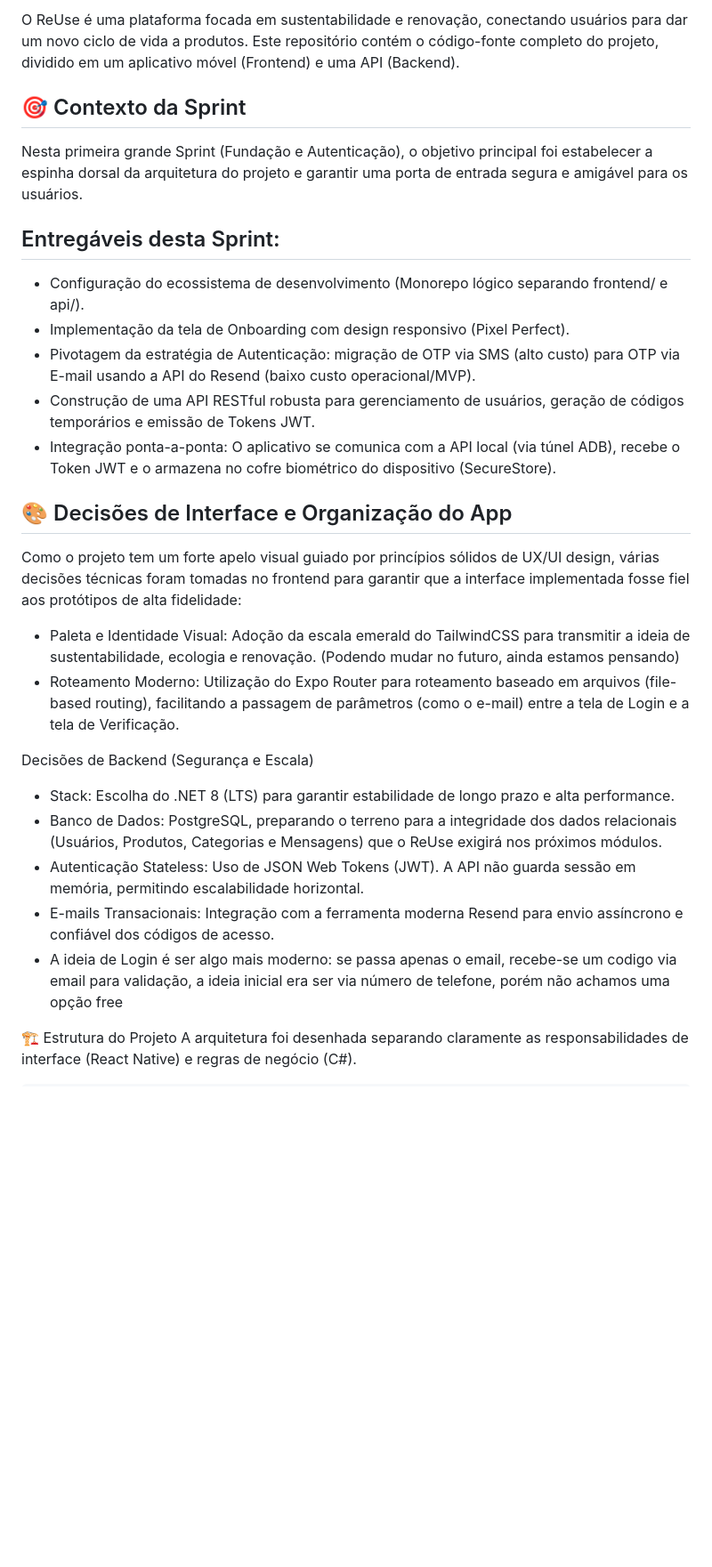
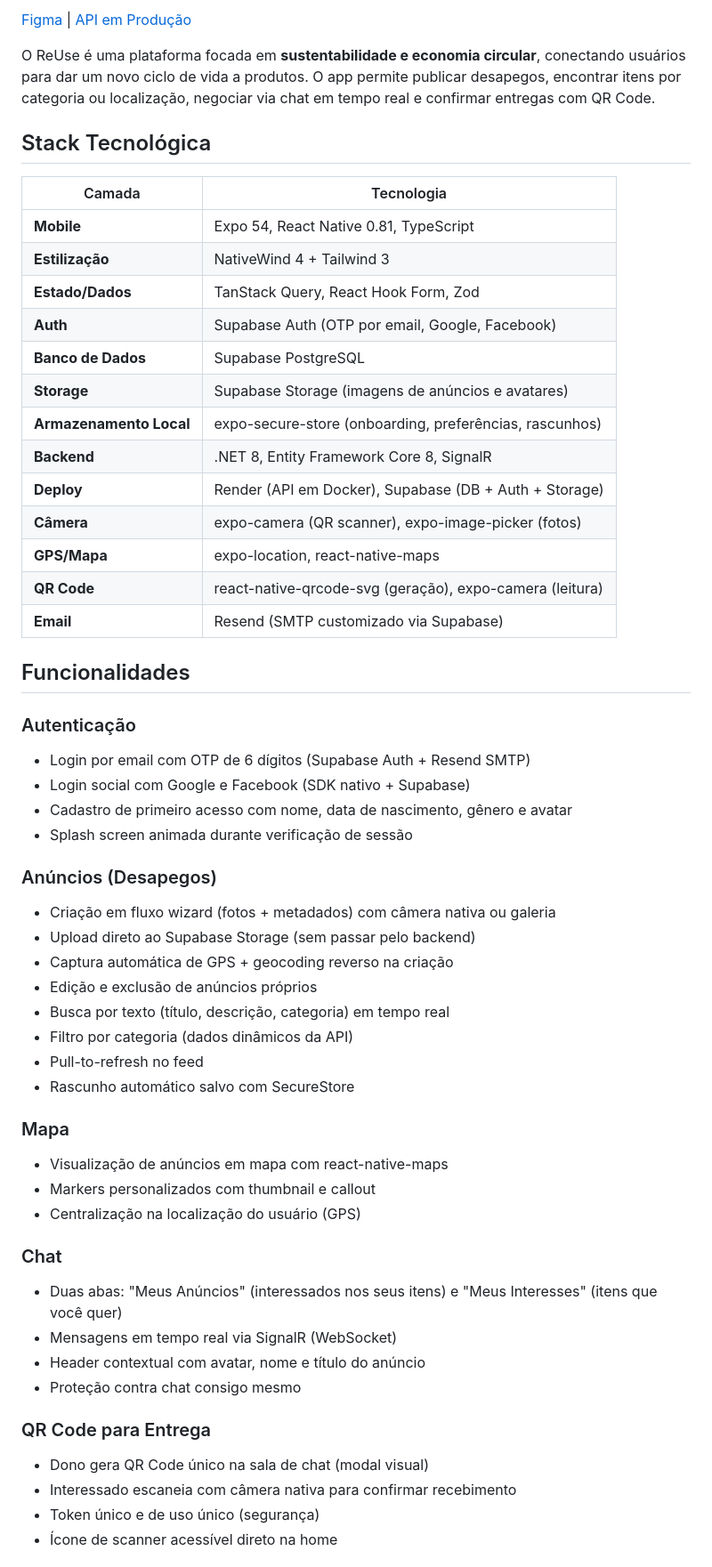
Before and after one commit to heyIsaac/ReUse, a Markdown page: README.md, the part around one of its changes. Shown at 89% size. GitHub-like rendering; blank space fills up the shorter version.

Commit message:
docs: atualizar README com stack completa e funcionalidades
Made-with: Cursor

```diff
--- a/README.md
+++ b/README.md
@@ -3,29 +2,58 @@
 
-O ReUse é uma plataforma focada em sustentabilidade e renovação, conectando usuários para dar um novo ciclo de vida a produtos. Este repositório contém o código-fonte completo do projeto, dividido em um aplicativo móvel (Frontend) e uma API (Backend).
+[Figma](https://www.figma.com/design/ALdrMz6X0cFopZPIkJwmIJ/ReUse?node-id=2-8&t=7SdET4y0iHcbCRvk-1) | [API em Produção](https://reuse-hx4x.onrender.com/api/listings)
 
-## 🎯 Contexto da Sprint
-Nesta primeira grande Sprint (Fundação e Autenticação), o objetivo principal foi estabelecer a espinha dorsal da arquitetura do projeto e garantir uma porta de entrada segura e amigável para os usuários.
+O ReUse é uma plataforma focada em **sustentabilidade e economia circular**, conectando usuários para dar um novo ciclo de vida a produtos. O app permite publicar desapegos, encontrar itens por categoria ou localização, negociar via chat em tempo real e confirmar entregas com QR Code.
 
-## Entregáveis desta Sprint:
+## Stack Tecnológica
 
-- Configuração do ecossistema de desenvolvimento (Monorepo lógico separando frontend/ e api/).
-- Implementação da tela de Onboarding com design responsivo (Pixel Perfect).
-- Pivotagem da estratégia de Autenticação: migração de OTP via SMS (alto custo) para OTP via E-mail usando a API do Resend (baixo custo operacional/MVP).
-- Construção de uma API RESTful robusta para gerenciamento de usuários, geração de códigos temporários e emissão de Tokens JWT.
-- Integração ponta-a-ponta: O aplicativo se comunica com a API local (via túnel ADB), recebe o Token JWT e o armazena no cofre biométrico do dispositivo (SecureStore).
+| Camada | Tecnologia |
+|--------|-----------|
+| **Mobile** | Expo 54, React Native 0.81, TypeScript |
+| **Estilização** | NativeWind 4 + Tailwind 3 |
+| **Estado/Dados** | TanStack Query, React Hook Form, Zod |
+| **Auth** | Supabase Auth (OTP por email, Google, Facebook) |
+| **Banco de Dados** | Supabase PostgreSQL |
+| **Storage** | Supabase Storage (imagens de anúncios e avatares) |
+| **Armazenamento Local** | expo-secure-store (onboarding, preferências, rascunhos) |
+| **Backend** | .NET 8, Entity Framework Core 8, SignalR |
+| **Deploy** | Render (API em Docker), Supabase (DB + Auth + Storage) |
+| **Câmera** | expo-camera (QR scanner), expo-image-picker (fotos) |
+| **GPS/Mapa** | expo-location, react-native-maps |
+| **QR Code** | react-native-qrcode-svg (geração), expo-camera (leitura) |
+| **Email** | Resend (SMTP customizado via Supabase) |
 
-## 🎨 Decisões de Interface e Organização do App
-Como o projeto tem um forte apelo visual guiado por princípios sólidos de UX/UI design, várias decisões técnicas foram tomadas no frontend para garantir que a interface implementada fosse fiel aos protótipos de alta fidelidade:
+## Funcionalidades
 
-- Paleta e Identidade Visual: Adoção da escala emerald do TailwindCSS para transmitir a ideia de sustentabilidade, ecologia e renovação. (Podendo mudar no futuro, ainda estamos pensando)
-- Roteamento Moderno: Utilização do Expo Router para roteamento baseado em arquivos (file-based routing), facilitando a passagem de parâmetros (como o e-mail) entre a tela de Login e a tela de Verificação.
+### Autenticação
+- Login por email com OTP de 6 dígitos (Supabase Auth + Resend SMTP)
+- Login social com Google e Facebook (SDK nativo + Supabase)
+- Cadastro de primeiro acesso com nome, data de nascimento, gênero e avatar
+- Splash screen animada durante verificação de sessão
 
-Decisões de Backend (Segurança e Escala)
-- Stack: Escolha do .NET 8 (LTS) para garantir estabilidade de longo prazo e alta performance.
-- Banco de Dados: PostgreSQL, preparando o terreno para a integridade dos dados relacionais (Usuários, Produtos, Categorias e Mensagens) que o ReUse exigirá nos próximos módulos.
-- Autenticação Stateless: Uso de JSON Web Tokens (JWT). A API não guarda sessão em memória, permitindo escalabilidade horizontal.
-- E-mails Transacionais: Integração com a ferramenta moderna Resend para envio assíncrono e confiável dos códigos de acesso.
-- A ideia de Login é ser algo mais moderno: se passa apenas o email, recebe-se um codigo via email para validação, a ideia inicial era ser via número de telefone, porém não achamos uma opção free
+### Anúncios (Desapegos)
+- Criação em fluxo wizard (fotos + metadados) com câmera nativa ou galeria
+- Upload direto ao Supabase Storage (sem passar pelo backend)
+- Captura automática de GPS + geocoding reverso na criação
+- Edição e exclusão de anúncios próprios
+- Busca por texto (título, descrição, categoria) em tempo real
+- Filtro por categoria (dados dinâmicos da API)
+- Pull-to-refresh no feed
+- Rascunho automático salvo com SecureStore
 
-🏗️ Estrutura do Projeto
-A arquitetura foi desenhada separando claramente as responsabilidades de interface (React Native) e regras de negócio (C#).
+### Mapa
+- Visualização de anúncios em mapa com react-native-maps
+- Markers personalizados com thumbnail e callout
+- Centralização na localização do usuário (GPS)
+
+### Chat
+- Duas abas: "Meus Anúncios" (interessados nos seus itens) e "Meus Interesses" (itens que você quer)
+- Mensagens em tempo real via SignalR (WebSocket)
+- Header contextual com avatar, nome e título do anúncio
+- Proteção contra chat consigo mesmo
+
+### QR Code para Entrega
+- Dono gera QR Code único na sala de chat (modal visual)
+- Interessado escaneia com câmera nativa para confirmar recebimento
+- Token único e de uso único (segurança)
+- Ícone de scanner acessível direto na home
+
```
Also changed, not shown: other parts of README.md (+114 -40 lines).
